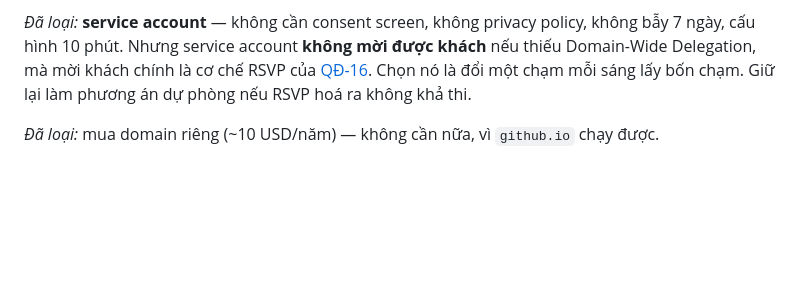
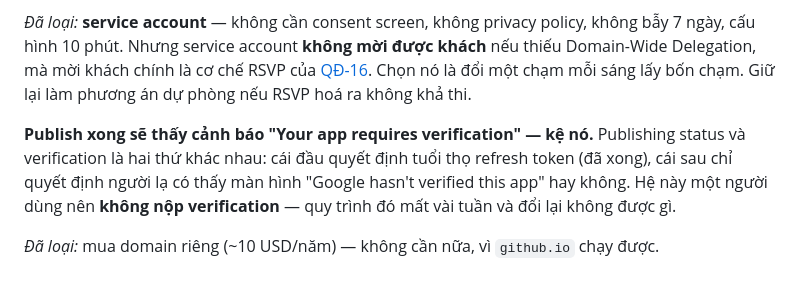
Before and after one commit to quynhnhi144/musmemo, a Markdown page: docs/decisions.md, the part around the change. Drawn GitHub-style; blank space fills up the shorter version.

Commit message:
docs: note that the verification warning after publishing is expected
Publishing status and verification are separate. Production status is what
stops refresh tokens expiring after seven days, and that part is done; the
verification prompt only governs whether strangers see an unverified-app
screen. A single-user system has no reason to submit for review.

Co-Authored-By: Claude Opus 5 (1M context) <noreply@anthropic.com>

```diff
--- a/docs/decisions.md
+++ b/docs/decisions.md
@@ -199,4 +199,10 @@ nếu thiếu Domain-Wide Delegation, mà mời khách chính là cơ chế RSVP
 [QĐ-16](#qđ-16). Chọn nó là đổi một chạm mỗi sáng lấy bốn chạm. Giữ lại làm
 phương án dự phòng nếu RSVP hoá ra không khả thi.
 
+**Publish xong sẽ thấy cảnh báo "Your app requires verification" — kệ nó.**
+Publishing status và verification là hai thứ khác nhau: cái đầu quyết định tuổi
+thọ refresh token (đã xong), cái sau chỉ quyết định người lạ có thấy màn hình
+"Google hasn't verified this app" hay không. Hệ này một người dùng nên **không
+nộp verification** — quy trình đó mất vài tuần và đổi lại không được gì.
+
 *Đã loại:* mua domain riêng (~10 USD/năm) — không cần nữa, vì `github.io` chạy được.
```
